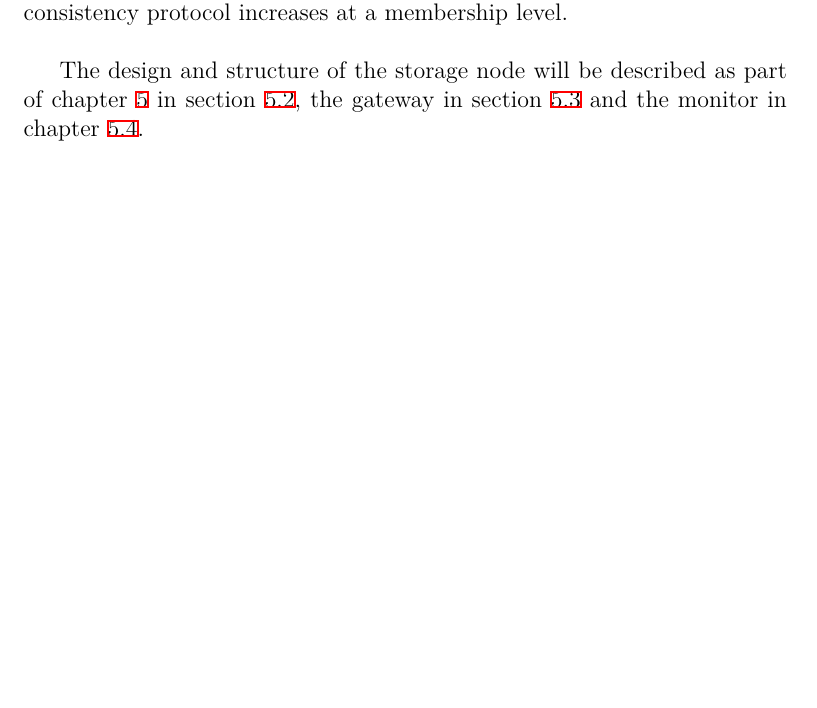
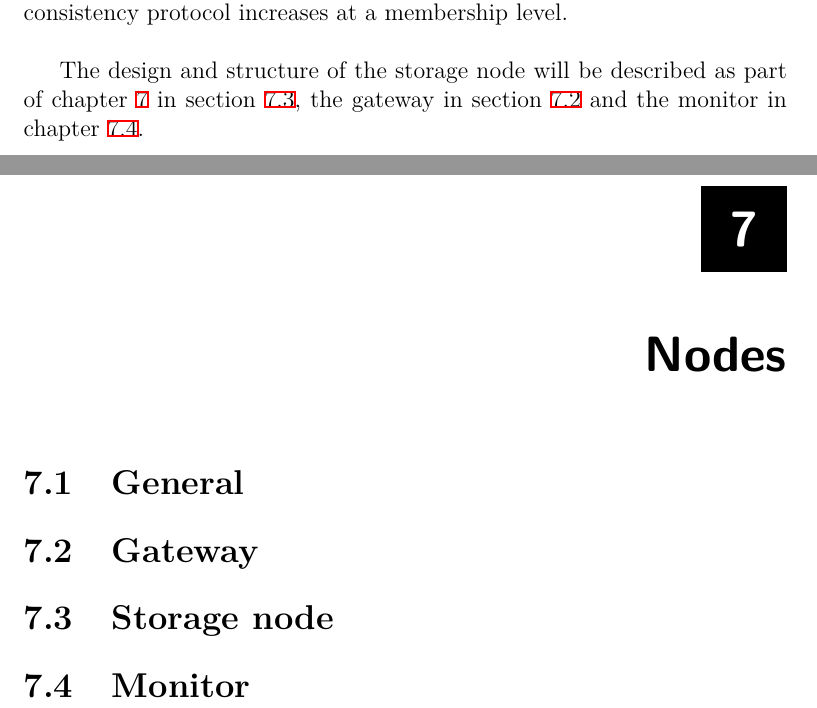
Before and after one commit to steffen-karlsson/Thesis, a LaTeX thesis (Report/thesis.tex, which reads Report/tex/architecture.tex, Report/tex/nodes.tex): part of page 28 of 58 before the commit and two parts of pages 28 and 48 of 59 after it, the two joined at a grey line, cut so that both start at the same text, the shorter picture padded with empty space. Compiled offline with XeLaTeX; a missing font is replaced by an installed copy or a similar font.

Commit message:
adding nodes chapter

```diff
--- a/Report/tex/architecture.tex
+++ b/Report/tex/architecture.tex
@@ -46,7 +46,7 @@ The result will seek to model the notion of a hybrid related distributed system
 The architecture of the interconnected storage nodes (depicted at Figure \ref{fig:architecture-overview}) is highly influenced by Dynamo and will reflect a zero-hop distributed hash table (DHT, described as part of the decentralized architecture in section \ref{sec:architectures}) and thus provides full data consistency concerning the CAP theorem, \reference{def:cap}{sec:cap}. Unfortunately, this also means that complexity regarding the consistency protocol increases at a membership level.
 \newline
 
-The design and structure of the storage node will be described as part of chapter \ref{chp:components} in section \ref{sec:storage}, the gateway in section \ref{sec:gateway} and the monitor in chapter \ref{sec:monitor}.
+The design and structure of the storage node will be described as part of chapter \ref{chp:nodes} in section \ref{sec:storage}, the gateway in section \ref{sec:gateway} and the monitor in chapter \ref{sec:monitor}.
 
 \section{Communication}
 
--- /dev/null
+++ b/Report/tex/nodes.tex
@@ -0,0 +1,9 @@
+\section{General}
+
+\section{Gateway} \label{sec:gateway}
+
+\section{Storage node} \label{sec:storage}
+%TODO Menition Real-time scalable access model: NameService due to on the fly calculation of ids on all storage nodes
+
+\section{Monitor} \label{sec:monitor}
+%TODO Reference to \ref{sec:recovery} from architecture when writing about live software reboot - also reference to the system configuration \ref{sec:configuration}
--- a/Report/thesis.tex
+++ b/Report/thesis.tex
@@ -46,6 +46,10 @@
 
 \def \FullName{Steffen Karlsson}
 \def \HandinDate{August 2016}
+
+\makeatletter
+\newcommand\footnoteref[1]{\protected@xdef\@thefnmark{\ref{#1}}\@footnotemark}
+\makeatother
 
 \renewcommand{\kufrontfont}{\sffamily}
 
@@ -185,6 +189,8 @@
 \chapter{Core API} \label{chp:api}
 \input{tex/sofa-api.tex}
 
+\chapter{Nodes} \label{chp:nodes}
+\input{tex/nodes.tex}
 
 \part{Extensions} \label{prt:extensions}
 \chapter{A Big Data Analysis Engine} \label{chp:bdae}
```
